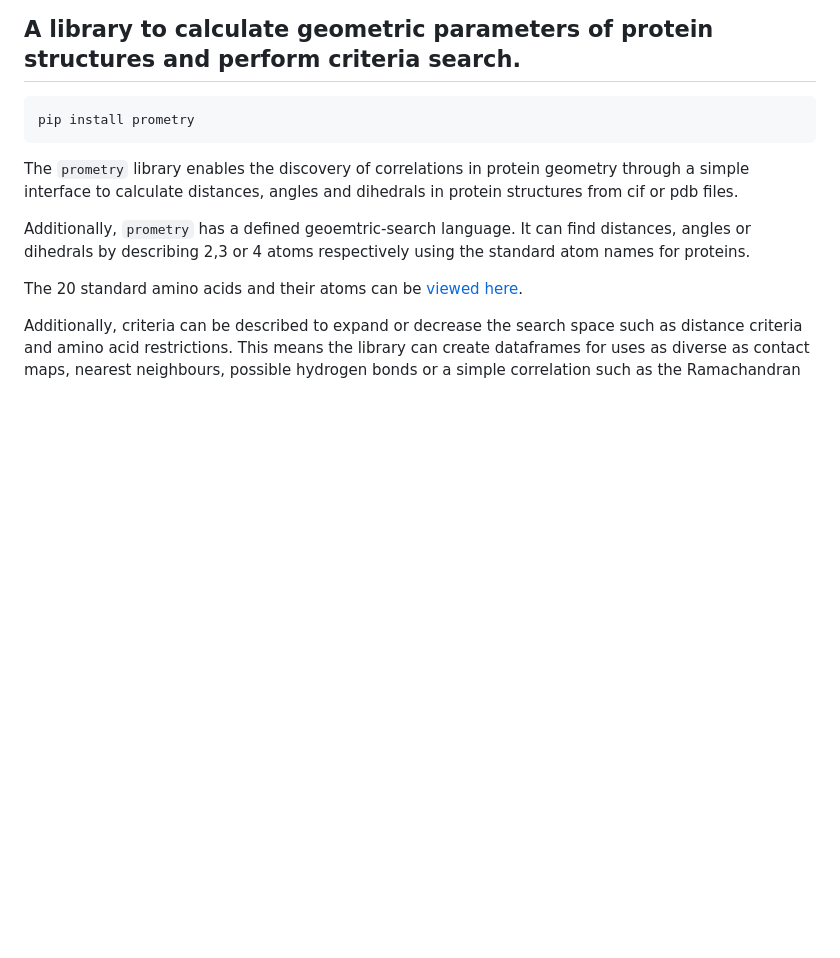
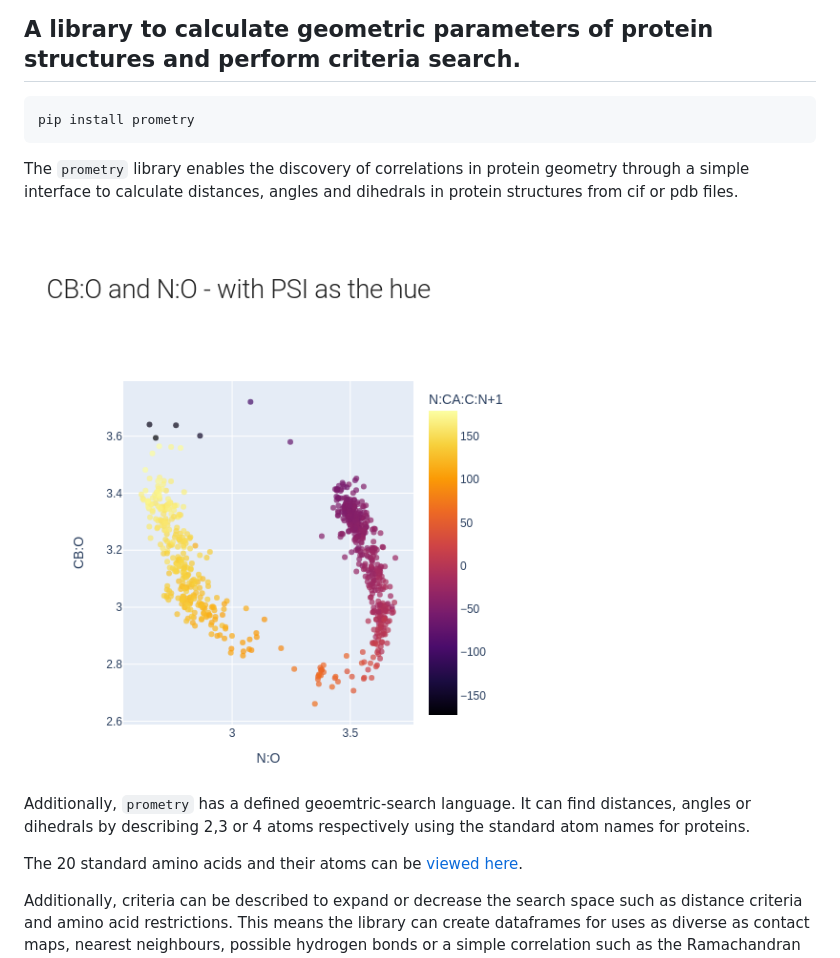
Before and after one commit to rae-gh/lib-prometry, a Markdown page: README.md, the part around the change. Rendered like a GitHub page; pictures changed too: readme.png (added); blank space fills up the shorter version.

Commit message:
Added image for readme

````diff
--- a/README.md
+++ b/README.md
@@ -7,6 +7,8 @@ pip install prometry
 ```
 
 The `prometry` library enables the discovery of correlations in protein geometry through a simple interface to calculate distances, angles and dihedrals in protein structures from cif or pdb files.
+
+![alt text](readme.png)
 
 Additionally, `prometry` has a defined geoemtric-search language. It can find distances, angles or dihedrals by describing 2,3 or 4 atoms respectively using the standard atom names for proteins.
 
````
